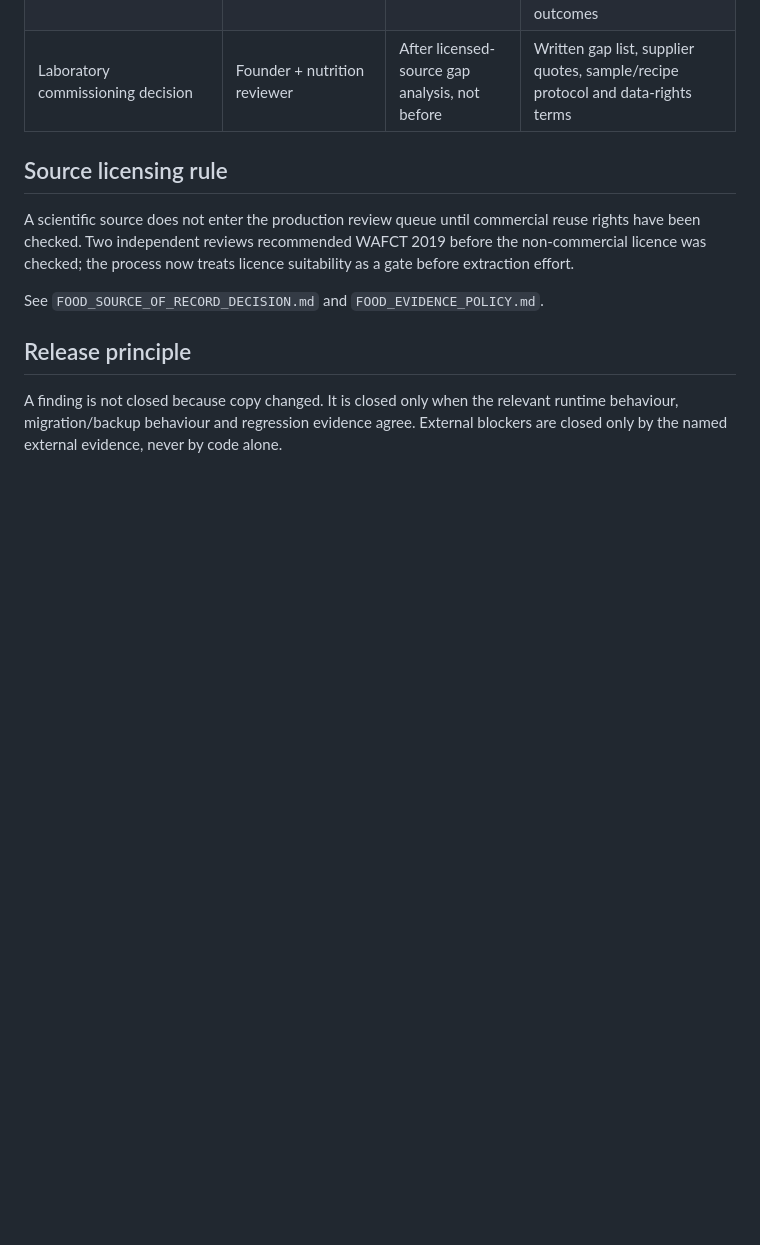
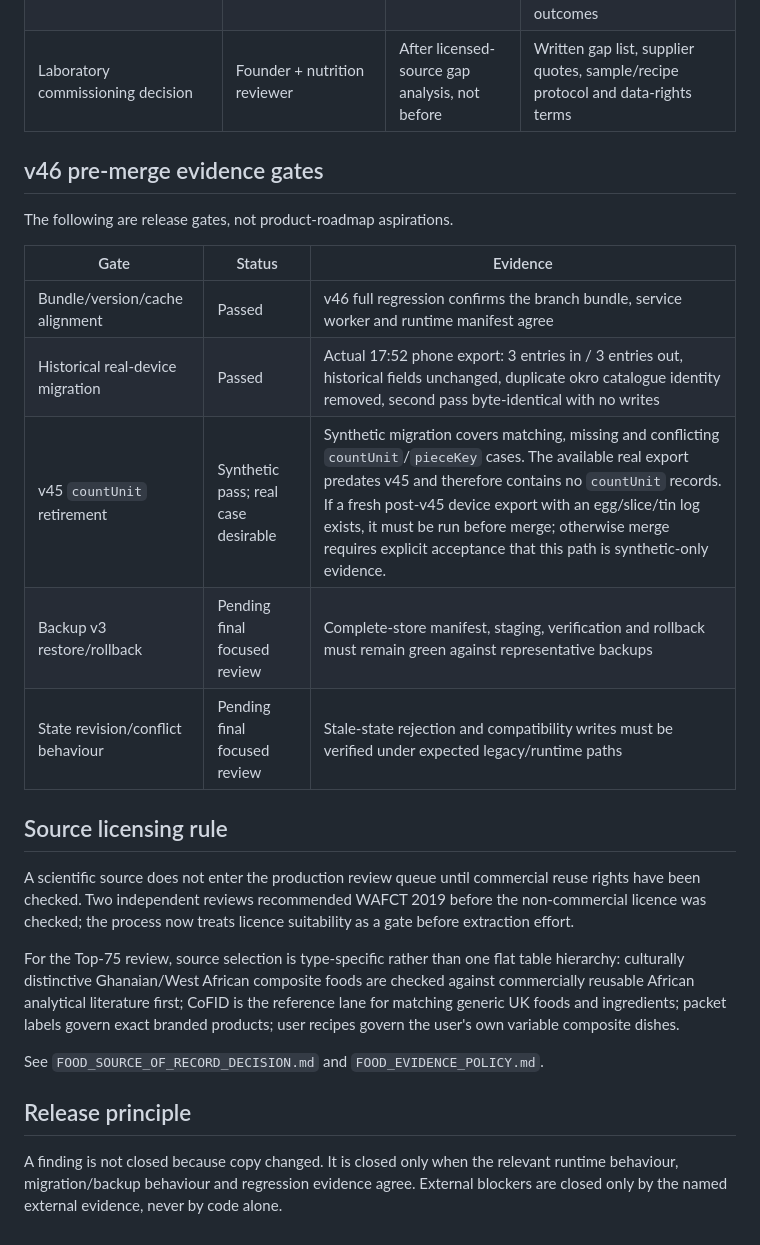
Before and after one commit to okello12/okello-food, a Markdown page: DUE_DILIGENCE_REGISTER.md, the part around the change. Rendered like a GitHub page; blank space fills up the shorter version.

Commit message:
Record real-device v46 gates and source-order correction

```diff
--- a/DUE_DILIGENCE_REGISTER.md
+++ b/DUE_DILIGENCE_REGISTER.md
@@ -38,9 +38,23 @@ These are not engineering tickets. They stay open even if every v46 test is gree
 | 30-50 target-user retention evidence | Founder/beta ops | 7 Dec 2026 | Predeclared beta metrics, week-4 repeat-use evidence, correction patterns and qualitative outcomes |
 | Laboratory commissioning decision | Founder + nutrition reviewer | After licensed-source gap analysis, not before | Written gap list, supplier quotes, sample/recipe protocol and data-rights terms |
 
+## v46 pre-merge evidence gates
+
+The following are release gates, not product-roadmap aspirations.
+
+| Gate | Status | Evidence |
+| --- | --- | --- |
+| Bundle/version/cache alignment | Passed | v46 full regression confirms the branch bundle, service worker and runtime manifest agree |
+| Historical real-device migration | Passed | Actual 17:52 phone export: 3 entries in / 3 entries out, historical fields unchanged, duplicate okro catalogue identity removed, second pass byte-identical with no writes |
+| v45 `countUnit` retirement | Synthetic pass; real case desirable | Synthetic migration covers matching, missing and conflicting `countUnit`/`pieceKey` cases. The available real export predates v45 and therefore contains no `countUnit` records. If a fresh post-v45 device export with an egg/slice/tin log exists, it must be run before merge; otherwise merge requires explicit acceptance that this path is synthetic-only evidence. |
+| Backup v3 restore/rollback | Pending final focused review | Complete-store manifest, staging, verification and rollback must remain green against representative backups |
+| State revision/conflict behaviour | Pending final focused review | Stale-state rejection and compatibility writes must be verified under expected legacy/runtime paths |
+
 ## Source licensing rule
 
 A scientific source does not enter the production review queue until commercial reuse rights have been checked. Two independent reviews recommended WAFCT 2019 before the non-commercial licence was checked; the process now treats licence suitability as a gate before extraction effort.
+
+For the Top-75 review, source selection is type-specific rather than one flat table hierarchy: culturally distinctive Ghanaian/West African composite foods are checked against commercially reusable African analytical literature first; CoFID is the reference lane for matching generic UK foods and ingredients; packet labels govern exact branded products; user recipes govern the user's own variable composite dishes.
 
 See `FOOD_SOURCE_OF_RECORD_DECISION.md` and `FOOD_EVIDENCE_POLICY.md`.
 
```
